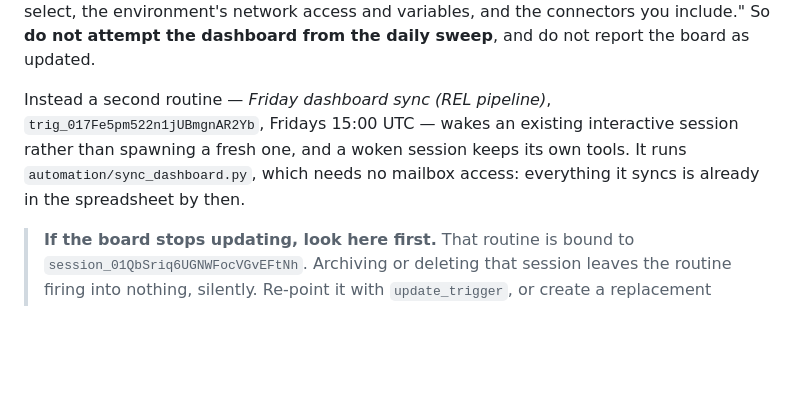
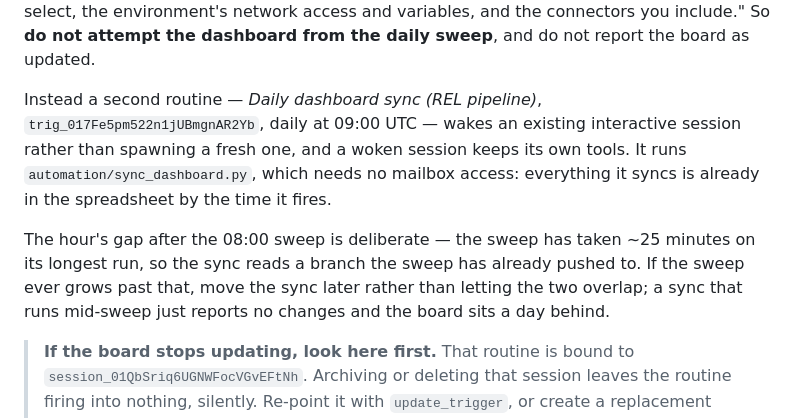
Before and after one commit to slakhani123/dealsheet, a Markdown page: automation/SWEEP_RUNBOOK.md, the part around the change. Drawn GitHub-style; blank space fills up the shorter version.

Commit message:
Dashboard sync moves from weekly to daily
Runs at 09:00 UTC every day instead of Friday afternoons, so the board
follows the sheet within the hour rather than within the week.

The gap after the 08:00 sweep is the point: the sweep's longest run took
~25 minutes, so 09:00 reads a branch it has already pushed to. Recorded in
the runbook along with what to do if the sweep ever grows past that — move
the sync later rather than let them overlap, since a sync running mid-write
just reports nothing and leaves the board a day stale.

The routine's prompt now asks for a reply proportionate to what happened.
Running daily, most days will have no changes, and a full report each
morning would train everyone to stop reading them. One line for a quiet
day; named deals when facts move; and plain speech only for the things
worth interrupting someone over — a hand-added deal missing from the
sheet, a deal that vanished from it, or a live deal untouched for 30 days.

Co-Authored-By: Claude Opus 5 <noreply@anthropic.com>
Claude-Session: https://claude.ai/code/session_01QbSriq6UGNWFocVGvEFtNh

```diff
--- a/automation/SWEEP_RUNBOOK.md
+++ b/automation/SWEEP_RUNBOOK.md
@@ -97,11 +97,16 @@ repositories you select, the environment's network access and variables, and the
 connectors you include." So **do not attempt the dashboard from the daily sweep**, and do
 not report the board as updated.
 
-Instead a second routine — *Friday dashboard sync (REL pipeline)*,
-`trig_017Fe5pm522n1jUBmgnAR2Yb`, Fridays 15:00 UTC — wakes an existing interactive session
-rather than spawning a fresh one, and a woken session keeps its own tools. It runs
-`automation/sync_dashboard.py`, which needs no mailbox access: everything it syncs is
-already in the spreadsheet by then.
+Instead a second routine — *Daily dashboard sync (REL pipeline)*,
+`trig_017Fe5pm522n1jUBmgnAR2Yb`, daily at 09:00 UTC — wakes an existing interactive
+session rather than spawning a fresh one, and a woken session keeps its own tools. It
+runs `automation/sync_dashboard.py`, which needs no mailbox access: everything it syncs
+is already in the spreadsheet by the time it fires.
+
+The hour's gap after the 08:00 sweep is deliberate — the sweep has taken ~25 minutes on
+its longest run, so the sync reads a branch the sweep has already pushed to. If the sweep
+ever grows past that, move the sync later rather than letting the two overlap; a sync that
+runs mid-sweep just reports no changes and the board sits a day behind.
 
 > **If the board stops updating, look here first.** That routine is bound to
 > `session_01QbSriq6UGNWFocVGvEFtNh`. Archiving or deleting that session leaves the
```
